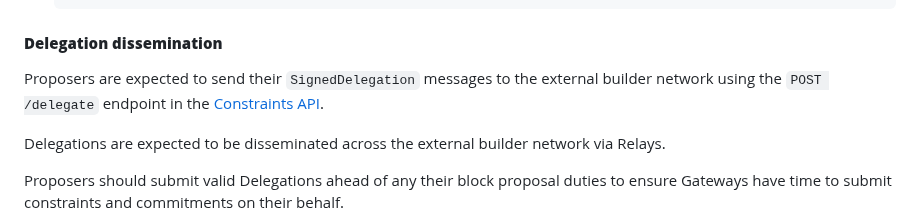
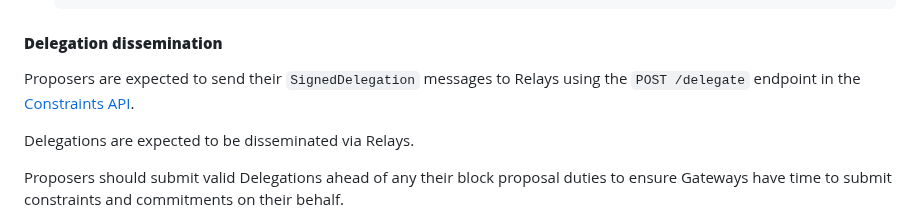
Before and after one commit to eth-fabric/constraints-specs, a Markdown page: specs/proposer.md, the part around the change. GitHub-like rendering.

````diff
--- a/specs/proposer.md
+++ b/specs/proposer.md
@@ -132,9 +132,9 @@ It is not required but is assumed that the `delegate` BLS and `committer` ECDSA
     ```
 
 #### **Delegation dissemination**
-Proposers are expected to send their `SignedDelegation` messages to the external builder network using the `POST /delegate` endpoint in the [Constraints API](./constraints-api.md#delegation).
+Proposers are expected to send their `SignedDelegation` messages to Relays using the `POST /delegate` endpoint in the [Constraints API](./constraints-api.md#delegation).
 
-Delegations are expected to be disseminated across the external builder network via Relays.
+Delegations are expected to be disseminated via Relays.
 
 Proposers should submit valid Delegations ahead of any their block proposal duties to ensure Gateways have time to submit constraints and commitments on their behalf.
 
````
Also changed, not shown: specs/builder.md (+4 -2 lines), specs/gateway.md (+1 -1 lines).
